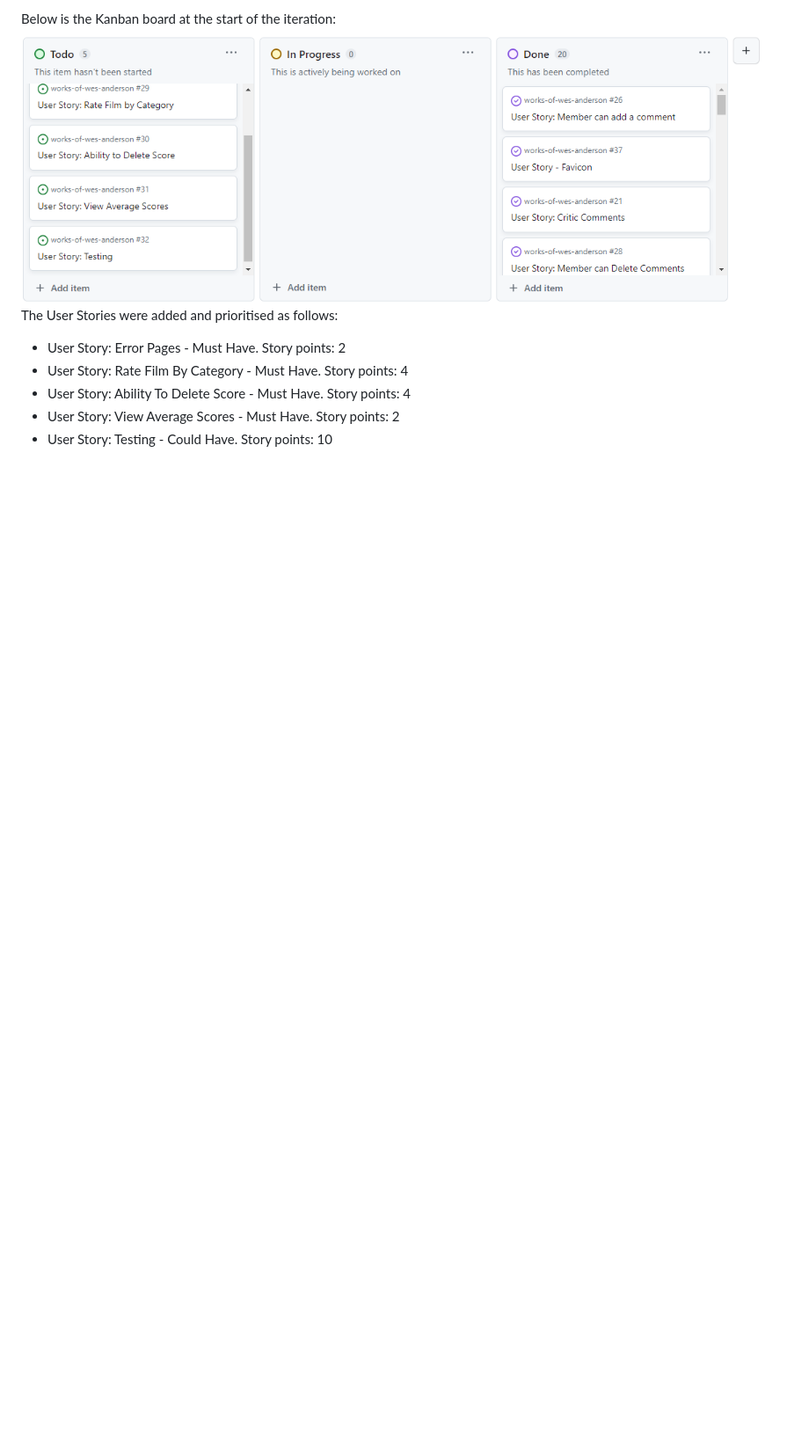
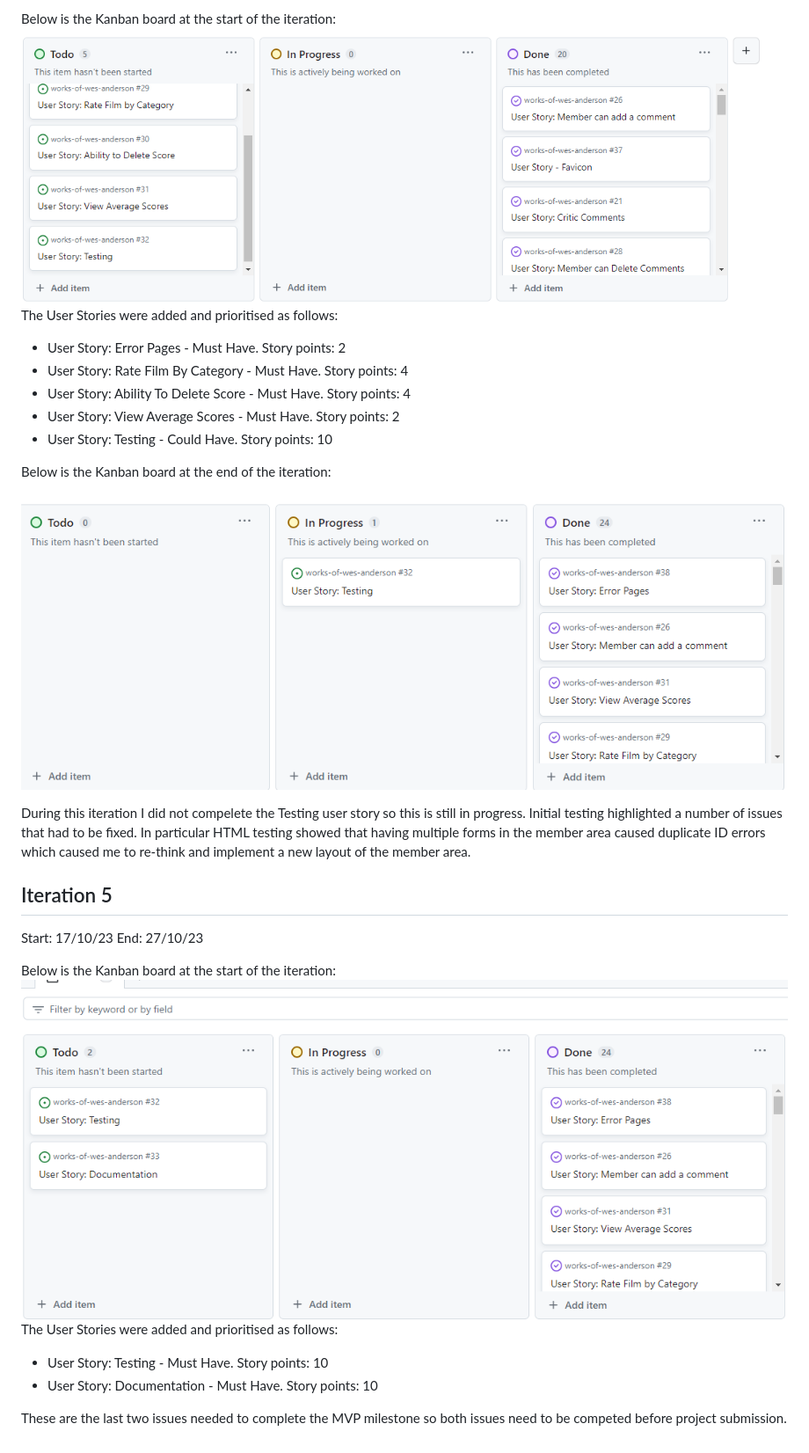
Before and after one commit to DavidDock/works-of-wes-anderson, a Markdown page: AGILE.md, the part around the change printed below. Shown: that part at 88% size. Rendered like a GitHub page; pictures changed too: documentation/agile/iteration-five.png (added), documentation/agile/iteration-four-end.png (added); blank space fills up the shorter version.

Commit message:
Add details of end of itteration 4 and planning for itteration 5 in agile.md

```diff
--- a/AGILE.md
+++ b/AGILE.md
@@ -106,3 +106,23 @@ The User Stories were added and prioritised as follows:
 - User Story: Ability To Delete Score - Must Have. Story points: 4
 - User Story: View Average Scores - Must Have. Story points: 2
 - User Story: Testing - Could Have. Story points: 10
+
+Below is the Kanban board at the end of the iteration:
+
+![Iteration-Four-End](/documentation/agile/iteration-four-end.png)
+
+During this iteration I did not compelete the Testing user story so this is still in progress. Initial testing highlighted a number of issues that had to be fixed. In particular HTML testing showed that having multiple forms in the member area caused duplicate ID errors which caused me to re-think and implement a new layout of the member area.
+
+## Iteration 5
+
+Start: 17/10/23
+End: 27/10/23
+
+Below is the Kanban board at the start of the iteration:
+![Iteration-Five](/documentation/agile/iteration-five.png)
+The User Stories were added and prioritised as follows:
+
+- User Story: Testing - Must Have. Story points: 10
+- User Story: Documentation - Must Have. Story points: 10
+
+These are the last two issues needed to complete the MVP milestone so both issues need to be competed before project submission.
```
Also changed, not shown: other parts of AGILE.md (+1 -1 lines).
